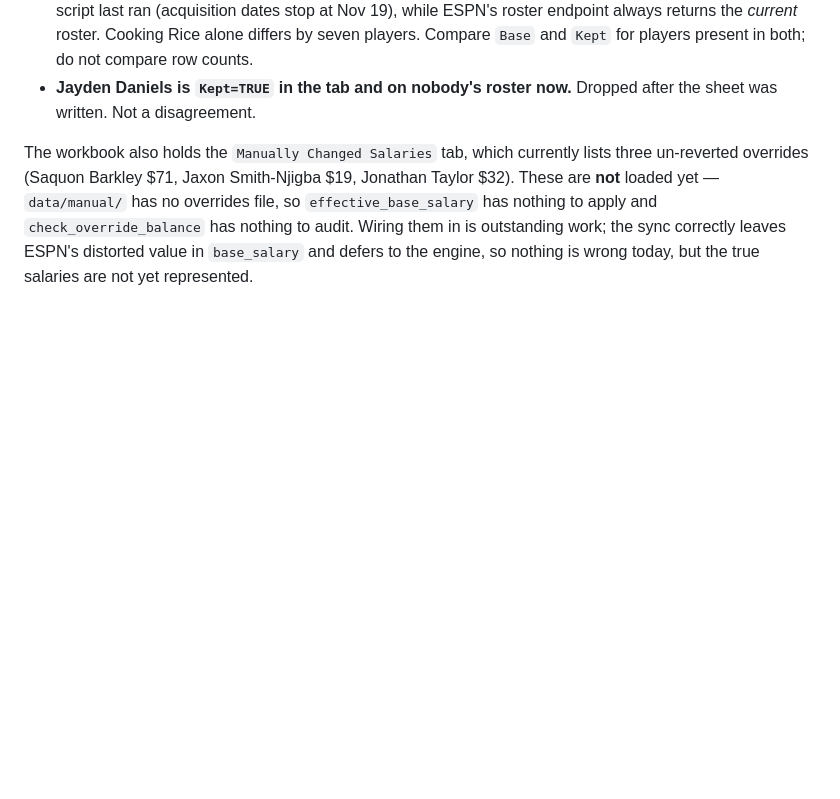
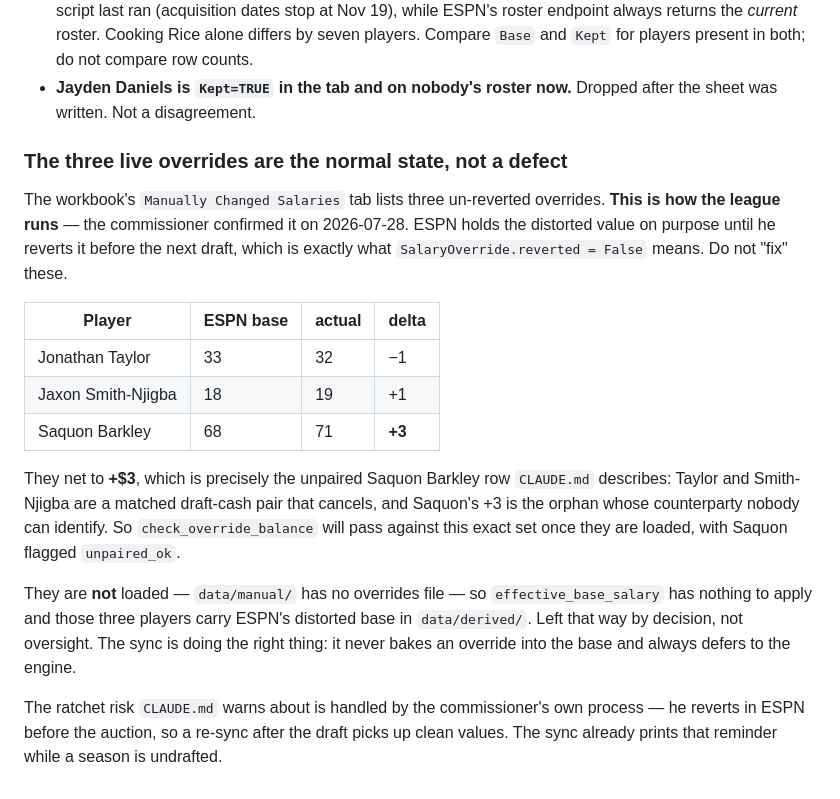
Before and after one commit to jensenkevinj/rs57-league, a Markdown page: docs/phase-1-notes.md, the part around the change. Drawn GitHub-style; blank space fills up the shorter version.

Commit message:
Record two commissioner decisions so they don't read as gaps
Both notes described things as outstanding that are actually settled. A later
session would have tried to "fix" them.

The three un-reverted salary overrides are the normal working state, not a
defect: ESPN holds the distorted value on purpose until the commissioner reverts
it before the next draft, which is what reverted = False means. Worth noting they
net to +$3 — Taylor at -1 and Smith-Njigba at +1 are a matched draft-cash pair
that cancels, leaving exactly the unpaired Saquon Barkley row CLAUDE.md
describes. So check_override_balance will pass against this set once they are
loaded, with Saquon flagged unpaired_ok. They stay unloaded by choice; the ratchet
risk is covered by the commissioner reverting in ESPN before the auction, and the
sync already prints the re-sync reminder while a season is undrafted.

data/private/ is deferred: real names stay out of the repo and the mapping gets
revisited later. Phase 2 should not be designed around having it. Everything
keyed on espn_team_id is unaffected, and the acceptance criterion stays reachable
by reporting winners as franchise names — already derived and publishable — for
the commissioner to check against the sheet by eye.

Co-Authored-By: Claude Opus 5 <noreply@anthropic.com>

```diff
--- a/docs/phase-1-notes.md
+++ b/docs/phase-1-notes.md
@@ -205,9 +205,29 @@ Two things to know before diffing against it:
 - **Jayden Daniels is `Kept=TRUE` in the tab and on nobody's roster now.** Dropped after the
   sheet was written. Not a disagreement.
 
-The workbook also holds the `Manually Changed Salaries` tab, which currently lists three
-un-reverted overrides (Saquon Barkley $71, Jaxon Smith-Njigba $19, Jonathan Taylor $32). These
-are **not** loaded yet — `data/manual/` has no overrides file, so `effective_base_salary` has
-nothing to apply and `check_override_balance` has nothing to audit. Wiring them in is
-outstanding work; the sync correctly leaves ESPN's distorted value in `base_salary` and defers
-to the engine, so nothing is wrong today, but the true salaries are not yet represented.
+### The three live overrides are the normal state, not a defect
+
+The workbook's `Manually Changed Salaries` tab lists three un-reverted overrides. **This is how
+the league runs** — the commissioner confirmed it on 2026-07-28. ESPN holds the distorted value
+on purpose until he reverts it before the next draft, which is exactly what
+`SalaryOverride.reverted = False` means. Do not "fix" these.
+
+| Player | ESPN base | actual | delta |
+|---|---|---|---|
+| Jonathan Taylor | 33 | 32 | −1 |
+| Jaxon Smith-Njigba | 18 | 19 | +1 |
+| Saquon Barkley | 68 | 71 | **+3** |
+
+They net to **+$3**, which is precisely the unpaired Saquon Barkley row `CLAUDE.md` describes:
+Taylor and Smith-Njigba are a matched draft-cash pair that cancels, and Saquon's +3 is the
+orphan whose counterparty nobody can identify. So `check_override_balance` will pass against
+this exact set once they are loaded, with Saquon flagged `unpaired_ok`.
+
+They are **not** loaded — `data/manual/` has no overrides file — so `effective_base_salary` has
+nothing to apply and those three players carry ESPN's distorted base in `data/derived/`. Left
+that way by decision, not oversight. The sync is doing the right thing: it never bakes an
+override into the base and always defers to the engine.
+
+The ratchet risk `CLAUDE.md` warns about is handled by the commissioner's own process — he
+reverts in ESPN before the auction, so a re-sync after the draft picks up clean values. The
+sync already prints that reminder while a season is undrafted.
```
Also changed, not shown: docs/phase-2-notes.md (+12 -2 lines).
